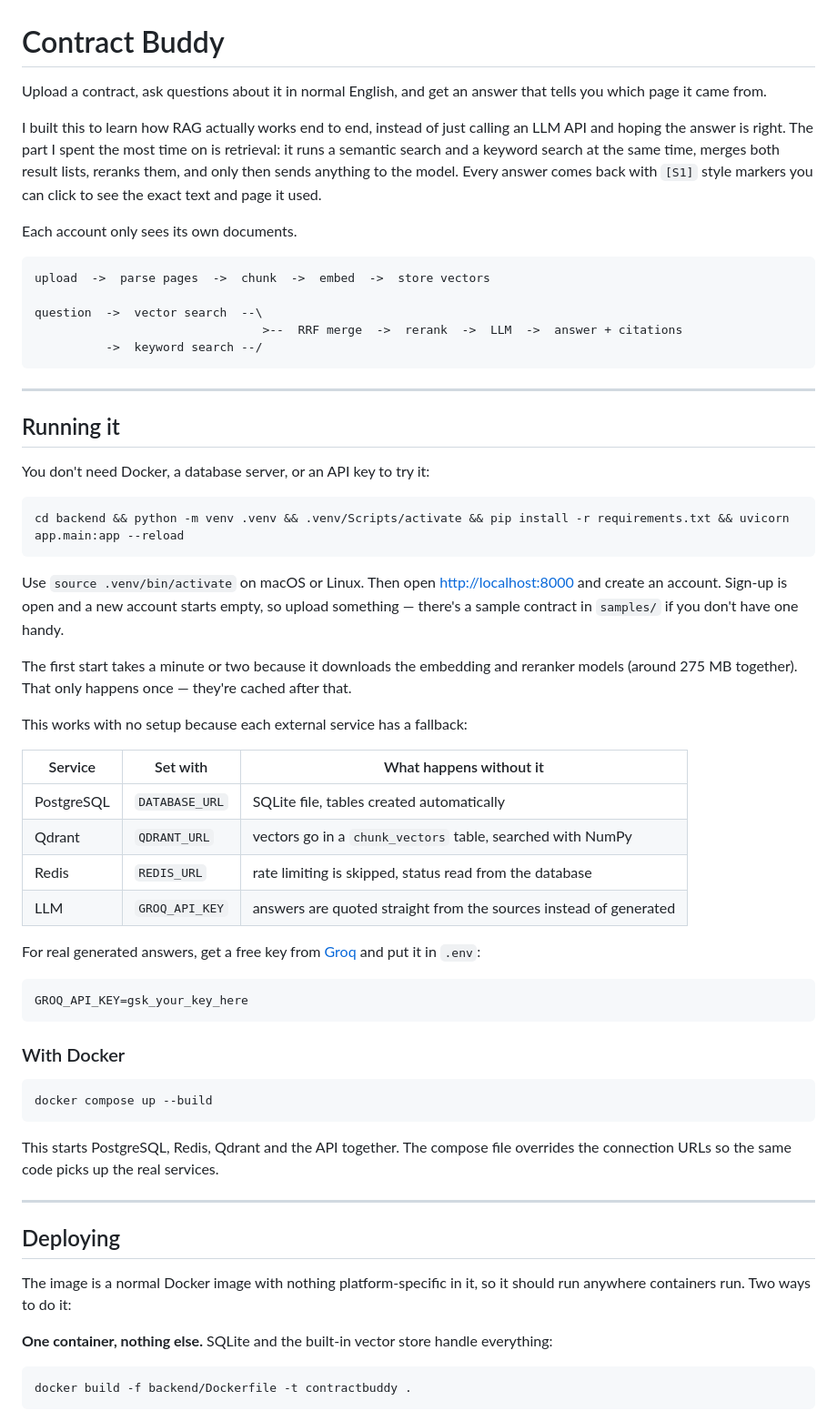
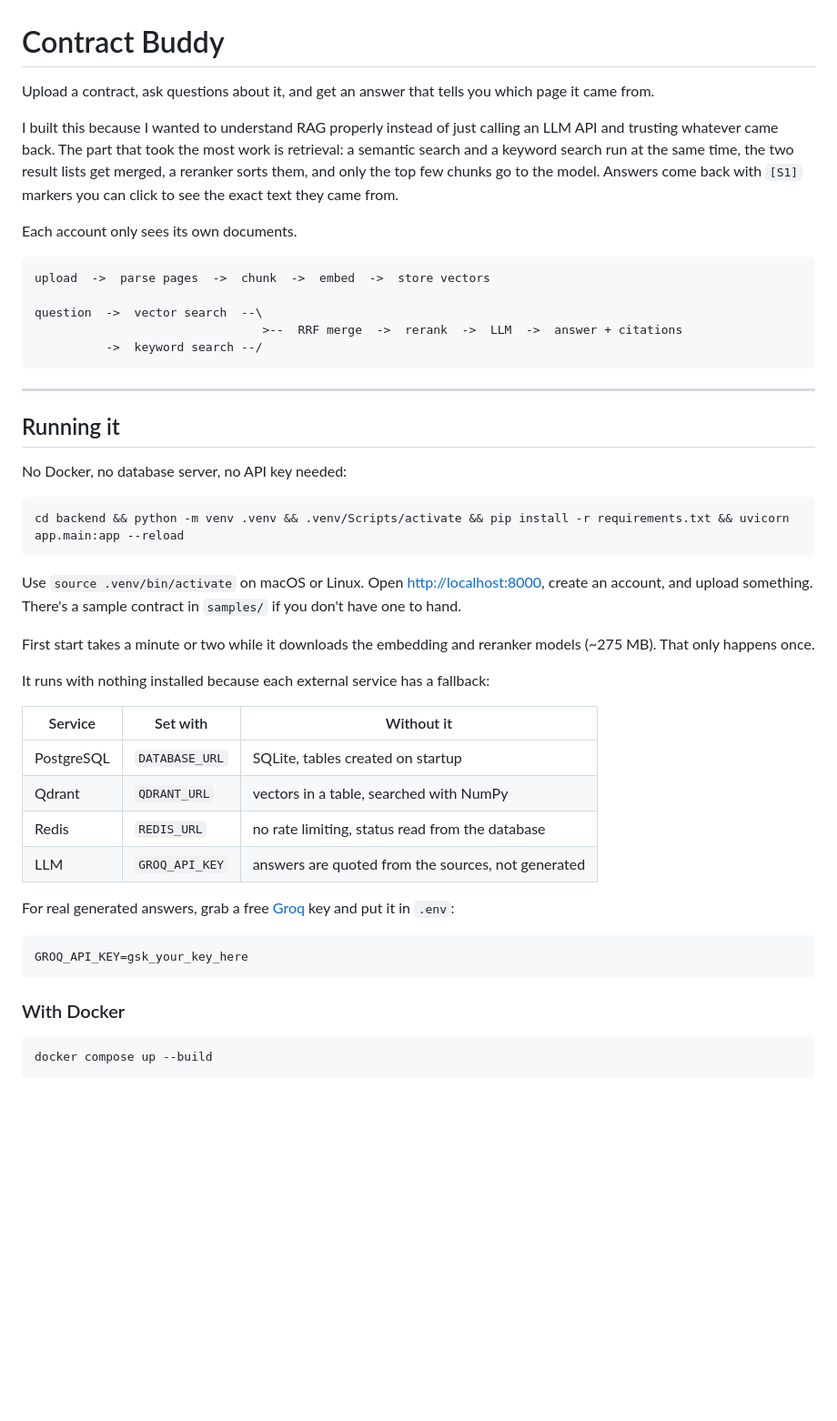
Before and after one commit to VinitHudiya19/ContractBuddy, a Markdown page: README.md, the part around one of its changes. Shown at 91% size. Rendered like a GitHub page; blank space fills up the shorter version.

````diff
--- a/README.md
+++ b/README.md
@@ -1,14 +1,14 @@
 # Contract Buddy
 
-Upload a contract, ask questions about it in normal English, and get an answer
-that tells you which page it came from.
+Upload a contract, ask questions about it, and get an answer that tells you
+which page it came from.
 
-I built this to learn how RAG actually works end to end, instead of just calling
-an LLM API and hoping the answer is right. The part I spent the most time on is
-retrieval: it runs a semantic search and a keyword search at the same time,
-merges both result lists, reranks them, and only then sends anything to the
-model. Every answer comes back with `[S1]` style markers you can click to see
-the exact text and page it used.
+I built this because I wanted to understand RAG properly instead of just calling
+an LLM API and trusting whatever came back. The part that took the most work is
+retrieval: a semantic search and a keyword search run at the same time, the two
+result lists get merged, a reranker sorts them, and only the top few chunks go
+to the model. Answers come back with `[S1]` markers you can click to see the
+exact text they came from.
 
 Each account only sees its own documents.
 
@@ -24,32 +24,30 @@ question  ->  vector search  --\
 
 ## Running it
 
-You don't need Docker, a database server, or an API key to try it:
+No Docker, no database server, no API key needed:
 
 ```bash
 cd backend && python -m venv .venv && .venv/Scripts/activate && pip install -r requirements.txt && uvicorn app.main:app --reload
 ```
 
-Use `source .venv/bin/activate` on macOS or Linux. Then open
-<http://localhost:8000> and create an account. Sign-up is open and a new account
-starts empty, so upload something — there's a sample contract in `samples/` if
-you don't have one handy.
+Use `source .venv/bin/activate` on macOS or Linux. Open
+<http://localhost:8000>, create an account, and upload something. There's a
+sample contract in `samples/` if you don't have one to hand.
 
-The first start takes a minute or two because it downloads the embedding and
-reranker models (around 275 MB together). That only happens once — they're
-cached after that.
+First start takes a minute or two while it downloads the embedding and reranker
+models (~275 MB). That only happens once.
 
-This works with no setup because each external service has a fallback:
+It runs with nothing installed because each external service has a fallback:
 
-| Service | Set with | What happens without it |
+| Service | Set with | Without it |
 |---|---|---|
-| PostgreSQL | `DATABASE_URL` | SQLite file, tables created automatically |
-| Qdrant | `QDRANT_URL` | vectors go in a `chunk_vectors` table, searched with NumPy |
-| Redis | `REDIS_URL` | rate limiting is skipped, status read from the database |
-| LLM | `GROQ_API_KEY` | answers are quoted straight from the sources instead of generated |
+| PostgreSQL | `DATABASE_URL` | SQLite, tables created on startup |
+| Qdrant | `QDRANT_URL` | vectors in a table, searched with NumPy |
+| Redis | `REDIS_URL` | no rate limiting, status read from the database |
+| LLM | `GROQ_API_KEY` | answers are quoted from the sources, not generated |
 
-For real generated answers, get a free key from [Groq](https://console.groq.com)
-and put it in `.env`:
+For real generated answers, grab a free [Groq](https://console.groq.com) key and
+put it in `.env`:
 
 ```bash
 GROQ_API_KEY=gsk_your_key_here
@@ -61,20 +59,3 @@ GROQ_API_KEY=gsk_your_key_here
 docker compose up --build
 ```
 
-This starts PostgreSQL, Redis, Qdrant and the API together. The compose file
-overrides the connection URLs so the same code picks up the real services.
-
----
-
-## Deploying
-
-The image is a normal Docker image with nothing platform-specific in it, so it
-should run anywhere containers run. Two ways to do it:
-
-**One container, nothing else.** SQLite and the built-in vector store handle
-everything:
-
-```bash
-docker build -f backend/Dockerfile -t contractbuddy .
-```
-
````
Also changed, not shown: other parts of README.md (+127 -116 lines).
